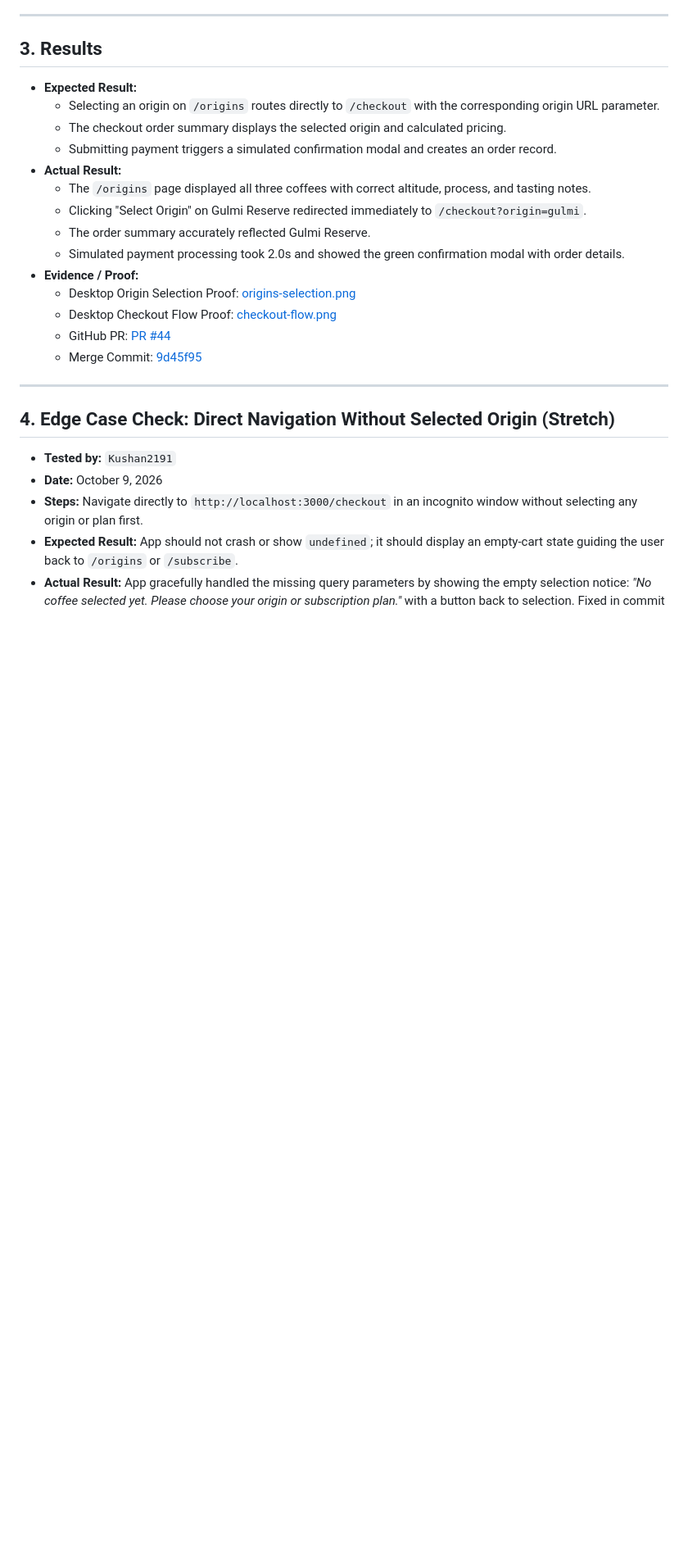
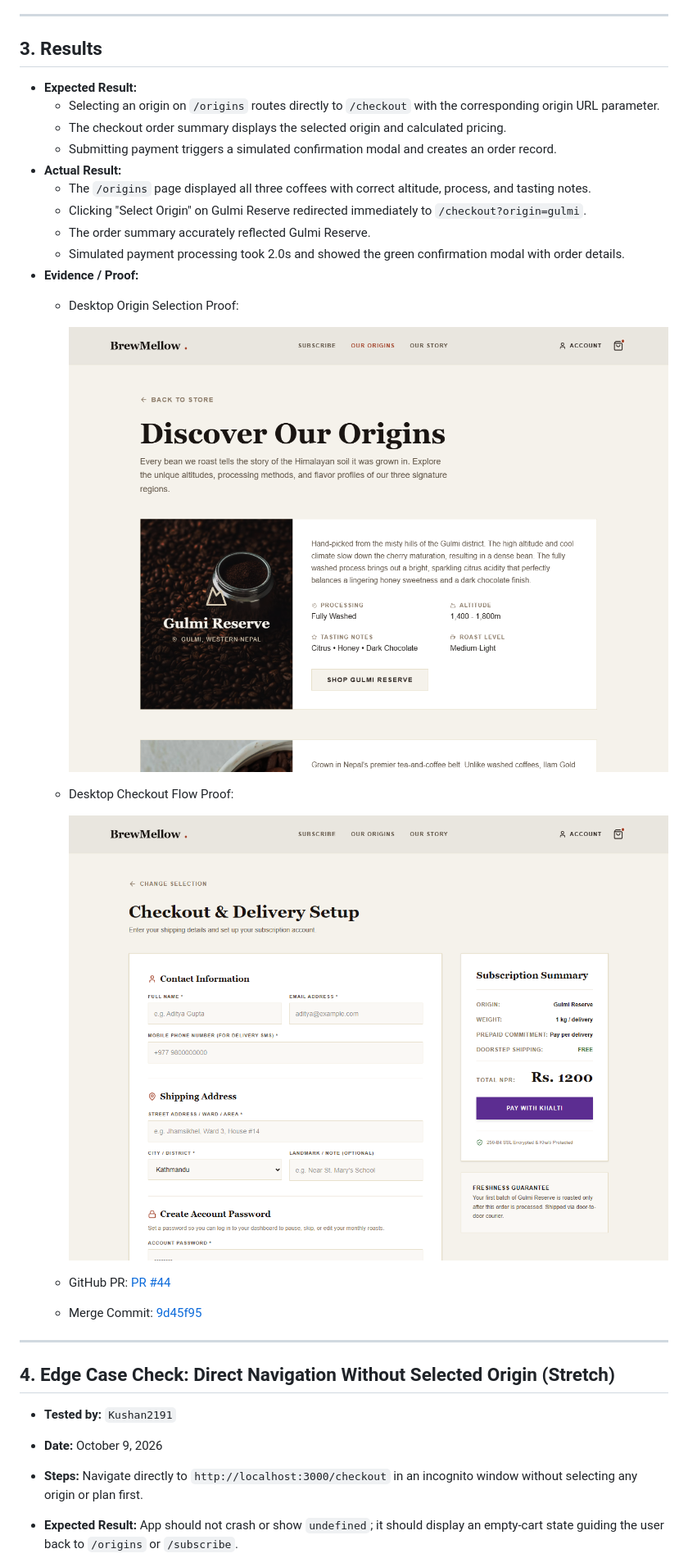
Before and after one commit to CapstoneDesign-Fall2026-UlsanCollege/team_2_capstone_design, a Markdown page: docs/week-06/tested-by-note.md, the part around one of its changes. Shown at 82% size. Rendered like a GitHub page; pictures changed too: docs/week-06/evidence/checkout-flow.png, docs/week-06/evidence/origins-selection.png; blank space fills up the shorter version.

```diff
--- a/docs/week-06/tested-by-note.md
+++ b/docs/week-06/tested-by-note.md
@@ -46,8 +46,12 @@
   - The order summary accurately reflected Gulmi Reserve.
   - Simulated payment processing took 2.0s and showed the green confirmation modal with order details.
 - **Evidence / Proof:**
-  - Desktop Origin Selection Proof: [origins-selection.png](evidence/origins-selection.png)
-  - Desktop Checkout Flow Proof: [checkout-flow.png](evidence/checkout-flow.png)
+  - Desktop Origin Selection Proof:
+
+    ![Origins Selection](evidence/origins-selection.png)
+  - Desktop Checkout Flow Proof:
+
+    ![Checkout Flow](evidence/checkout-flow.png)
   - GitHub PR: [PR #44](https://github.com/CapstoneDesign-Fall2026-UlsanCollege/team_2_capstone_design/pull/44)
   - Merge Commit: [9d45f95](https://github.com/CapstoneDesign-Fall2026-UlsanCollege/team_2_capstone_design/commit/9d45f95)
 
```
Also changed, not shown: other parts of docs/week-06/tested-by-note.md (+3 -1 lines), docs/week-06/weekly-report.md (+18 -1 lines), docs/week-06/evidence/admin-backoffice.png, docs/week-06/evidence/checkout-empty-state.png, docs/week-06/evidence/dashboard-orders.png, docs/week-06/evidence/origins-mobile.png.
